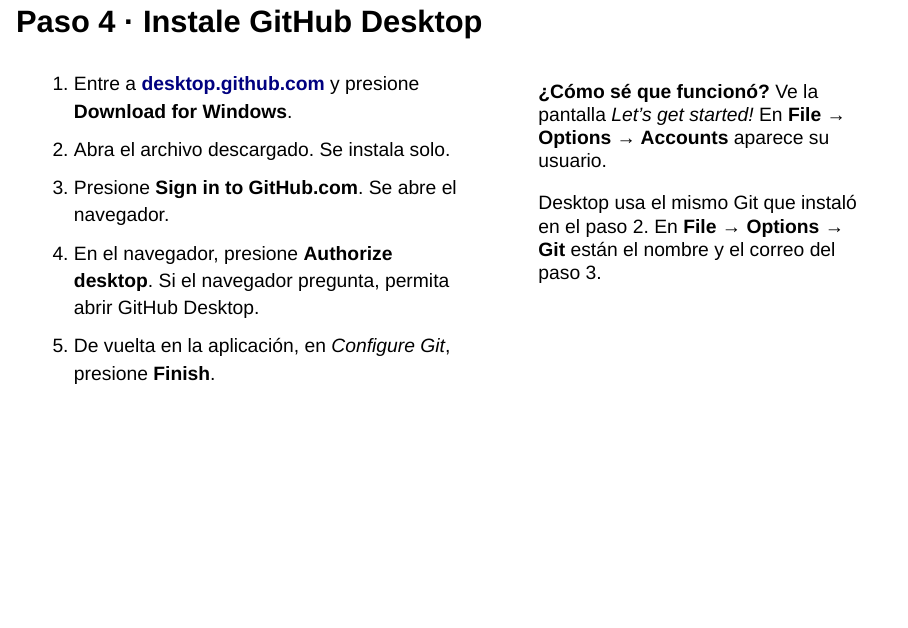
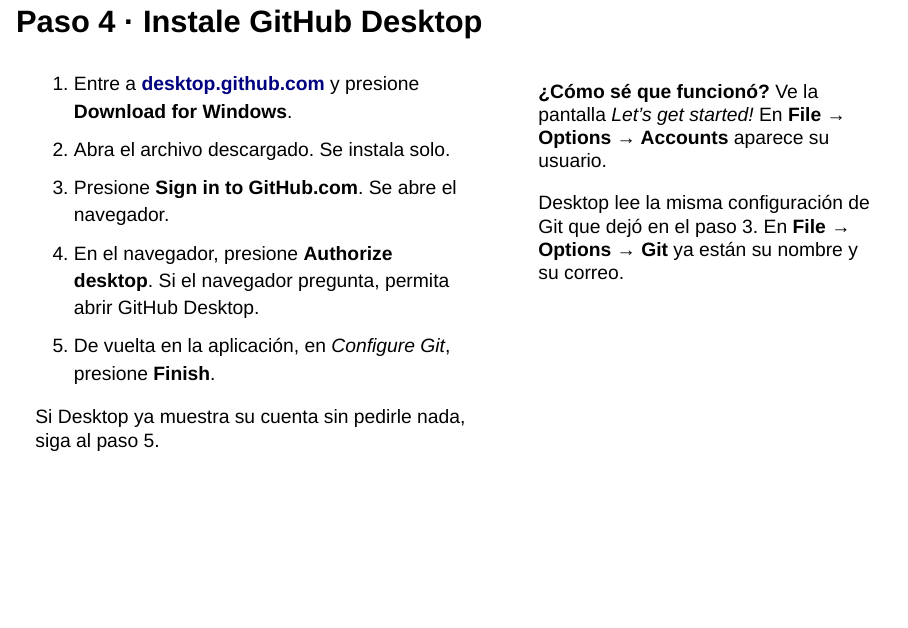
Before and after one commit to AGSCL/repr2026, a Quarto document (clase-git/_clase_git.qmd): page 13 of 38. Rendered offline with R 4.5, knitr and Pandoc in place of Quarto, with nearby package versions; drawn as Slidy slides in place of the format the file asks for.

Commit message:
Aclarar inicio de sesión en GitHub Desktop
Indica qué hacer si Desktop ya muestra la cuenta y aclara que usa la configuración de Git del paso 3. Actualiza los archivos HTML y PDF.

```diff
--- a/clase-git/_clase_git.qmd
+++ b/clase-git/_clase_git.qmd
@@ -308,6 +308,8 @@
 3. Presione **Sign in to GitHub.com**. Se abre el navegador.
 4. En el navegador, presione **Authorize desktop**. Si el navegador pregunta, permita abrir GitHub Desktop.
 5. De vuelta en la aplicación, en *Configure Git*, presione **Finish**.
+
+Si Desktop ya muestra su cuenta sin pedirle nada, siga al paso 5.
 :::
 ::: {.column width="44%"}
 ::: {.ok}
@@ -315,7 +317,7 @@
 :::
 
 ::: {.espejo}
-Desktop usa el mismo Git que instaló en el paso 2. En **File → Options → Git** están el nombre y el correo del paso 3.
+Desktop lee la misma configuración de Git que dejó en el paso 3. En **File → Options → Git** ya están su nombre y su correo.
 :::
 :::
 ::::
```
Also changed, not shown: 2 other files.
